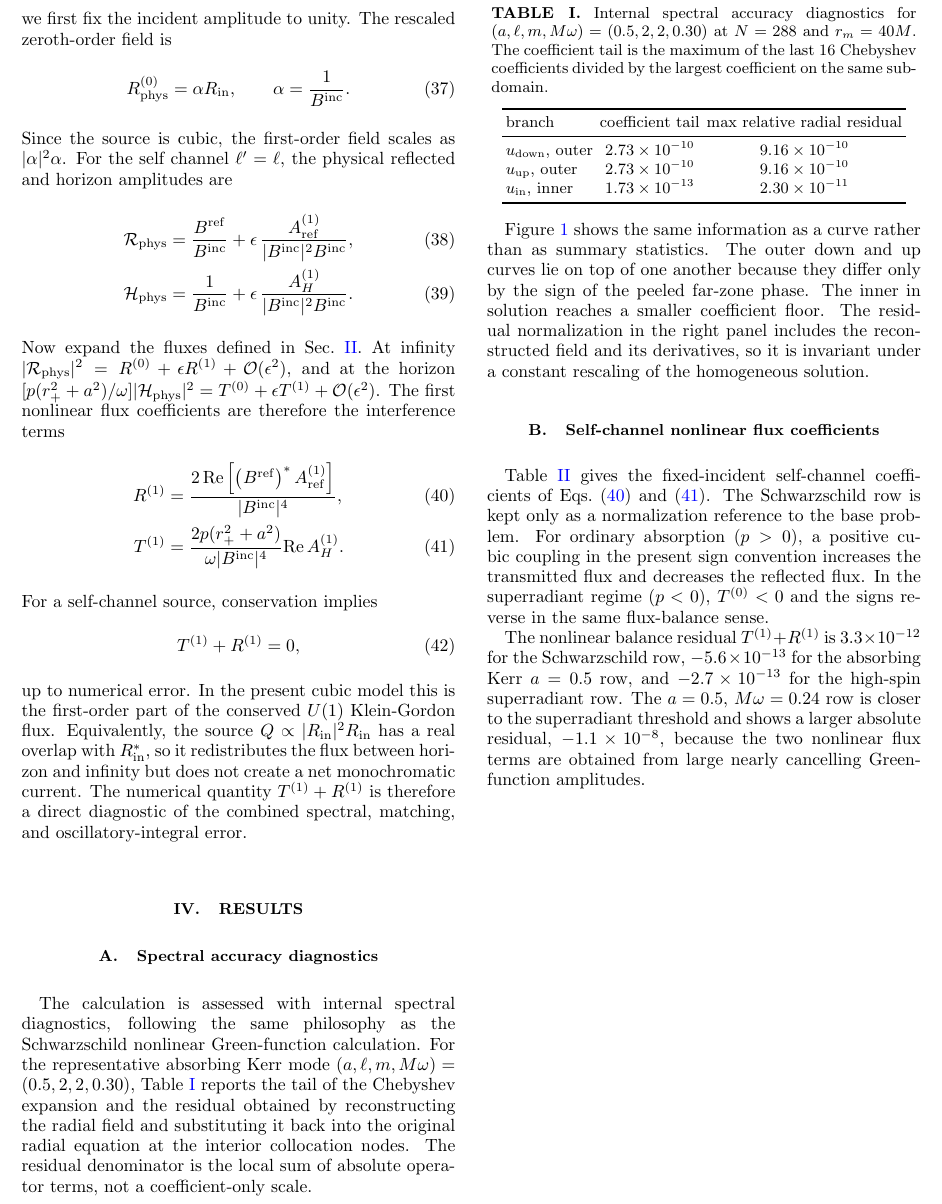
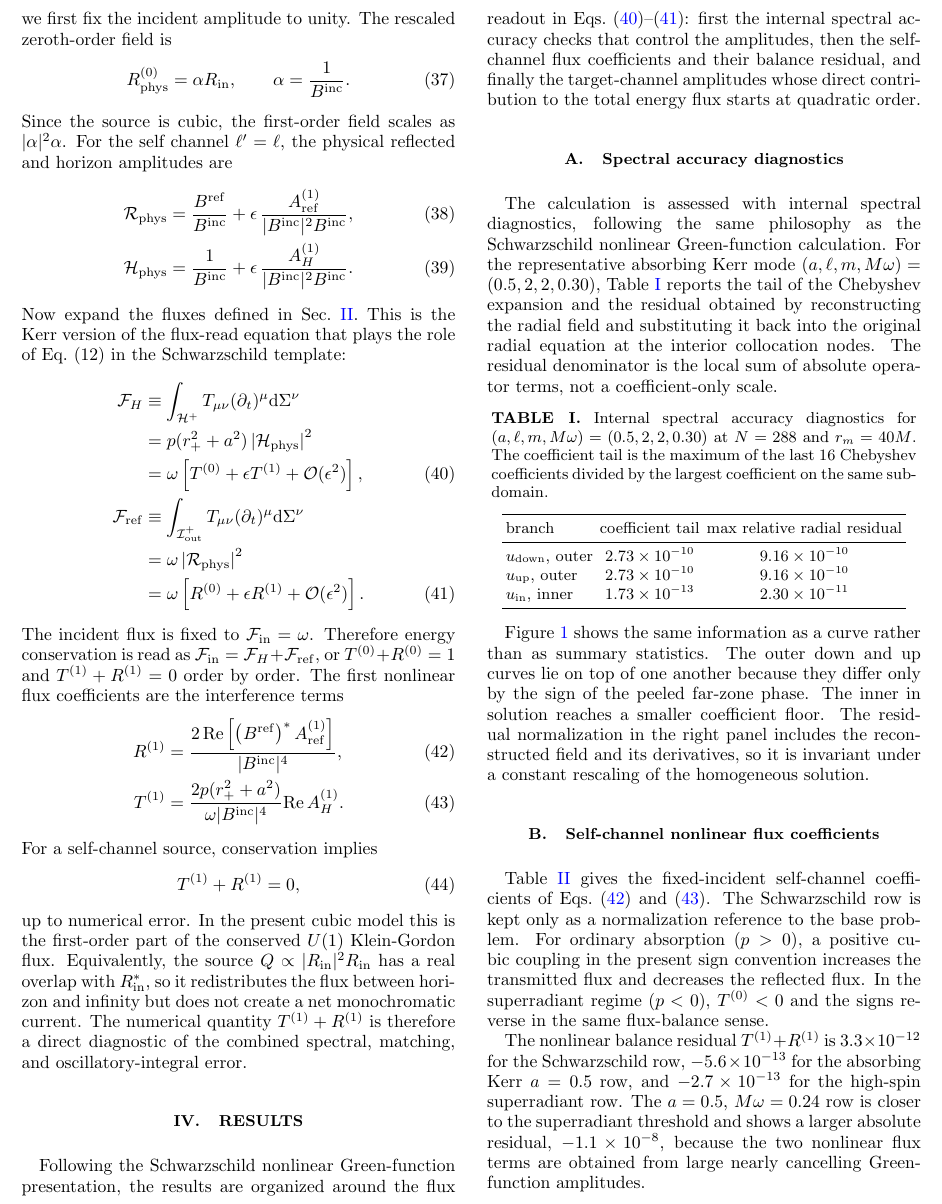
Before and after one commit to ljq2088/KerrScattering, a LaTeX paper (docs/prd/kerr_scalar_nonlinear_GF.tex): part of page 4 of 9, cut so that both start at the same text. Compiled offline with pdfLaTeX.

Commit message:
Add Kerr flux readout equation to manuscript

```diff
--- a/docs/prd/kerr_scalar_nonlinear_GF.tex
+++ b/docs/prd/kerr_scalar_nonlinear_GF.tex
@@ -454,12 +454,40 @@ and horizon amplitudes are
 +
 \epsilon\,\frac{\AH}{|\Bin|^2\Bin}.
 \end{align}
-Now expand the fluxes defined in Sec.~\ref{sec:setup}.  At infinity
-$|\mathcal{R}_{\rm phys}|^2=R^{(0)}+\epsilon R^{(1)}+\calO(\epsilon^2)$,
-and at the horizon
-$[p(\rp^2+a^2)/\omega]|\mathcal{H}_{\rm phys}|^2
-=T^{(0)}+\epsilon T^{(1)}+\calO(\epsilon^2)$.  The first nonlinear flux
-coefficients are therefore the interference terms
+Now expand the fluxes defined in Sec.~\ref{sec:setup}.  This is the Kerr
+version of the flux-read equation that plays the role of Eq.~(12) in the
+Schwarzschild template:
+\begin{align}
+\mathcal{F}_{H}
+&\equiv
+\int_{\mathcal{H}^+}
+T_{\mu\nu}(\partial_t)^\mu \dd\Sigma^\nu
+\nonumber\\
+&=
+p(\rp^2+a^2)\left|\mathcal{H}_{\rm phys}\right|^2
+\nonumber\\
+&=
+\omega\left[T^{(0)}+\epsilon T^{(1)}
++\calO(\epsilon^2)\right],
+\label{eq:fluxreadH}\\
+\mathcal{F}_{\rm ref}
+&\equiv
+\int_{\mathcal{I}^+_{\rm out}}
+T_{\mu\nu}(\partial_t)^\mu \dd\Sigma^\nu
+\nonumber\\
+&=
+\omega\left|\mathcal{R}_{\rm phys}\right|^2
+\nonumber\\
+&=
+\omega\left[R^{(0)}+\epsilon R^{(1)}
++\calO(\epsilon^2)\right].
+\label{eq:fluxreadI}
+\end{align}
+The incident flux is fixed to $\mathcal{F}_{\rm in}=\omega$.  Therefore
+energy conservation is read as
+$\mathcal{F}_{\rm in}=\mathcal{F}_{H}+\mathcal{F}_{\rm ref}$, or
+$T^{(0)}+R^{(0)}=1$ and $T^{(1)}+R^{(1)}=0$ order by order.  The first
+nonlinear flux coefficients are the interference terms
 \begin{align}
 R^{(1)}
 &=
@@ -487,6 +515,14 @@ error.
 
 \section{Results}
 \label{sec:results}
+
+Following the Schwarzschild nonlinear Green-function presentation, the results
+are organized around the flux readout in
+Eqs.~\eqref{eq:fluxreadH}--\eqref{eq:fluxreadI}: first the internal spectral
+accuracy checks that control the amplitudes, then the self-channel flux
+coefficients and their balance residual, and finally the target-channel
+amplitudes whose direct contribution to the total energy flux starts at
+quadratic order.
 
 \subsection{Spectral accuracy diagnostics}
 
```
Also changed, not shown: docs/prd/kerr_scalar_nonlinear_GF.pdf, kerr_scalar_nonlinear_GF.pdf.
